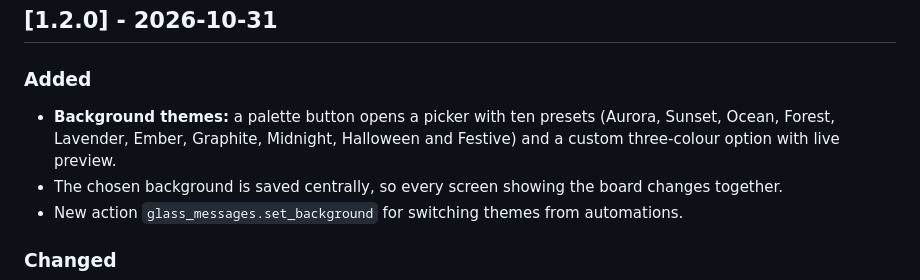
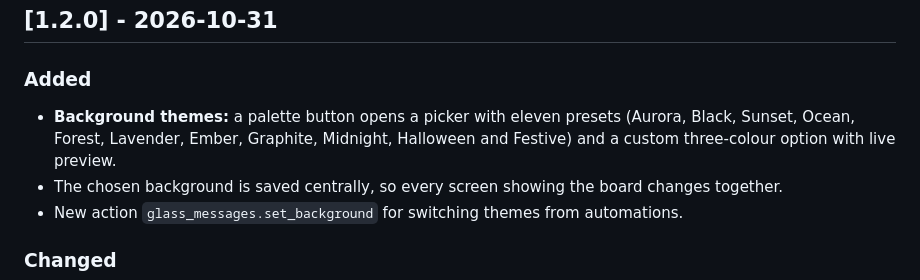
Before and after one commit to Degederon/GlassMessageBoard, a Markdown page: CHANGELOG.md, the part around the change. Rendered like a GitHub page.

```diff
--- a/CHANGELOG.md
+++ b/CHANGELOG.md
@@ -6,7 +6,7 @@ All notable changes to this project are documented in this file.
 
 ### Added
 
-- **Background themes:** a palette button opens a picker with ten presets (Aurora, Sunset, Ocean, Forest, Lavender, Ember, Graphite, Midnight, Halloween and Festive) and a custom three-colour option with live preview.
+- **Background themes:** a palette button opens a picker with eleven presets (Aurora, Black, Sunset, Ocean, Forest, Lavender, Ember, Graphite, Midnight, Halloween and Festive) and a custom three-colour option with live preview.
 - The chosen background is saved centrally, so every screen showing the board changes together.
 - New action `glass_messages.set_background` for switching themes from automations.
 
```
Also changed, not shown: README.md (+2 -2 lines), docs/images/backgrounds.png, 3 other files.
